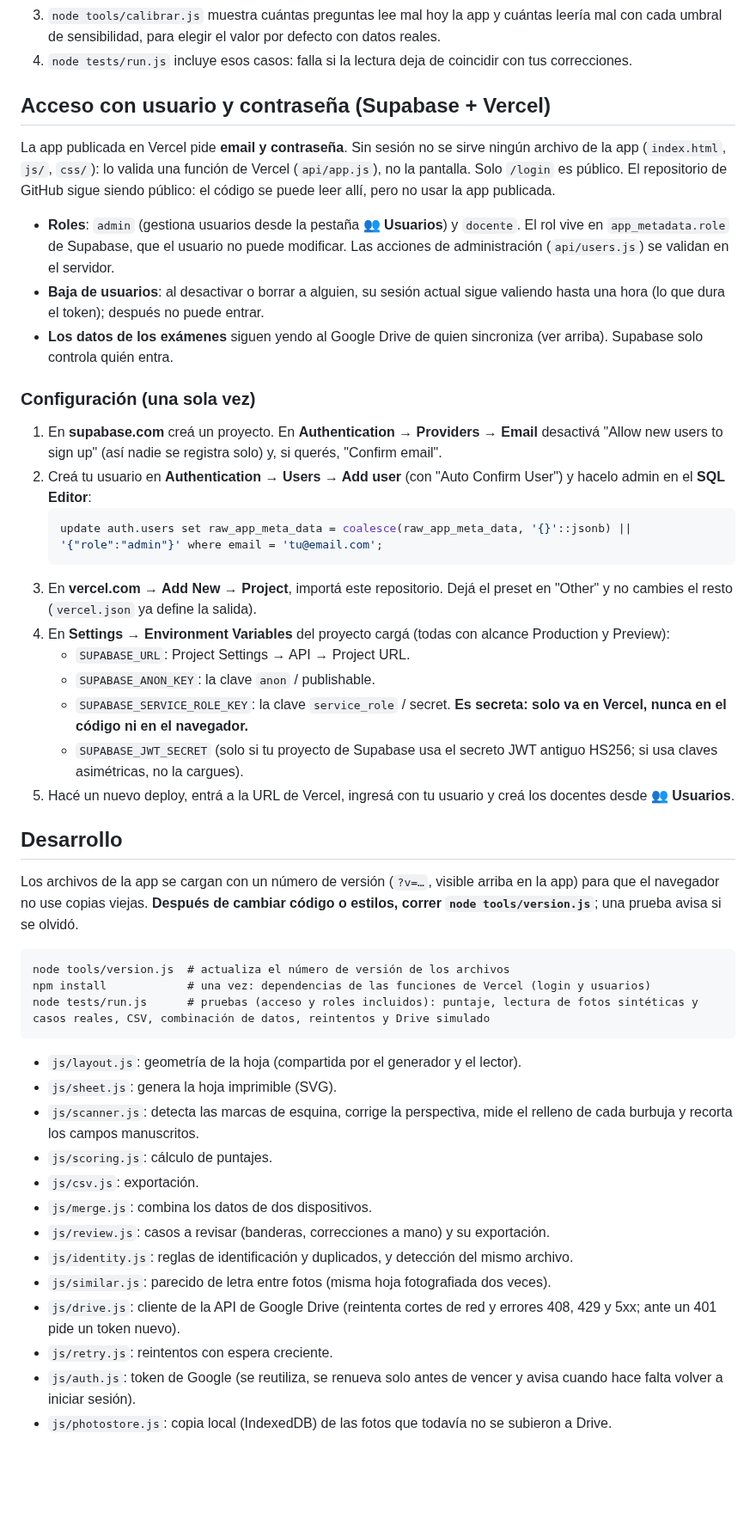
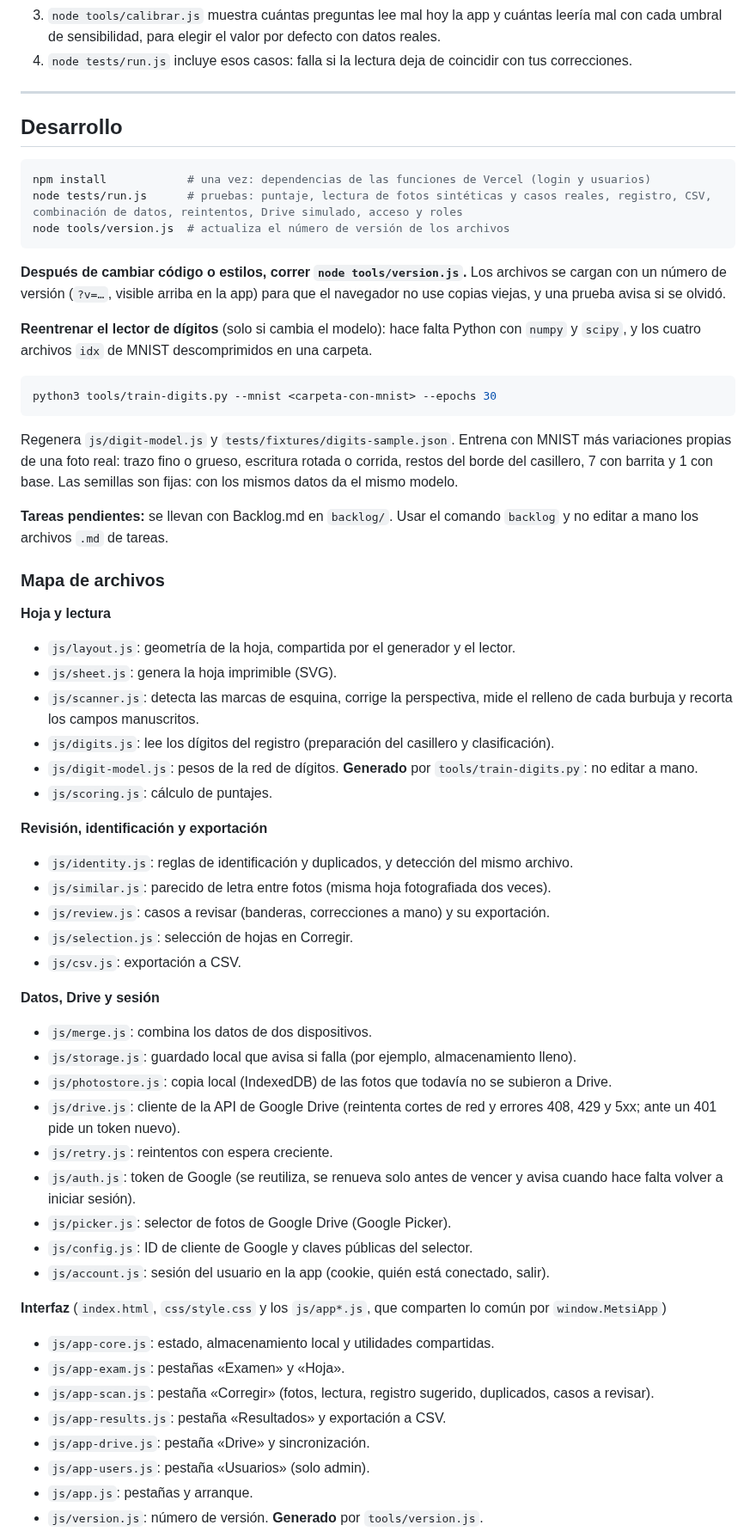
Before and after one commit to jctonini/METSI, a Markdown page: README.md, the part around one of its changes. Shown at 86% size. Rendered like a GitHub page; blank space fills up the shorter version.

````diff
--- a/README.md
+++ b/README.md
@@ -111,49 +182,63 @@ Las pruebas usan fotos sintéticas. Para ajustar la lectura con hojas reales:
 3. `node tools/calibrar.js` muestra cuántas preguntas lee mal hoy la app y cuántas leería mal con cada umbral de sensibilidad, para elegir el valor por defecto con datos reales.
 4. `node tests/run.js` incluye esos casos: falla si la lectura deja de coincidir con tus correcciones.
 
-## Acceso con usuario y contraseña (Supabase + Vercel)
-
-La app publicada en Vercel pide **email y contraseña**. Sin sesión no se sirve ningún archivo de la app (`index.html`, `js/`, `css/`): lo valida una función de Vercel (`api/app.js`), no la pantalla. Solo `/login` es público. El repositorio de GitHub sigue siendo público: el código se puede leer allí, pero no usar la app publicada.
-
-- **Roles**: `admin` (gestiona usuarios desde la pestaña **👥 Usuarios**) y `docente`. El rol vive en `app_metadata.role` de Supabase, que el usuario no puede modificar. Las acciones de administración (`api/users.js`) se validan en el servidor.
-- **Baja de usuarios**: al desactivar o borrar a alguien, su sesión actual sigue valiendo hasta una hora (lo que dura el token); después no puede entrar.
-- **Los datos de los exámenes** siguen yendo al Google Drive de quien sincroniza (ver arriba). Supabase solo controla quién entra.
-
-### Configuración (una sola vez)
-
-1. En **supabase.com** creá un proyecto. En **Authentication → Providers → Email** desactivá "Allow new users to sign up" (así nadie se registra solo) y, si querés, "Confirm email".
-2. Creá tu usuario en **Authentication → Users → Add user** (con "Auto Confirm User") y hacelo admin en el **SQL Editor**:
-   ```sql
-   update auth.users set raw_app_meta_data = coalesce(raw_app_meta_data, '{}'::jsonb) || '{"role":"admin"}' where email = 'tu@email.com';
-   ```
-3. En **vercel.com → Add New → Project**, importá este repositorio. Dejá el preset en "Other" y no cambies el resto (`vercel.json` ya define la salida).
-4. En **Settings → Environment Variables** del proyecto cargá (todas con alcance Production y Preview):
-   - `SUPABASE_URL`: Project Settings → API → Project URL.
-   - `SUPABASE_ANON_KEY`: la clave `anon` / publishable.
-   - `SUPABASE_SERVICE_ROLE_KEY`: la clave `service_role` / secret. **Es secreta: solo va en Vercel, nunca en el código ni en el navegador.**
-   - `SUPABASE_JWT_SECRET` (solo si tu proyecto de Supabase usa el secreto JWT antiguo HS256; si usa claves asimétricas, no la cargues).
-5. Hacé un nuevo deploy, entrá a la URL de Vercel, ingresá con tu usuario y creá los docentes desde **👥 Usuarios**.
+---
 
 ## Desarrollo
 
-Los archivos de la app se cargan con un número de versión (`?v=…`, visible arriba en la app) para que el navegador no use copias viejas. **Después de cambiar código o estilos, correr `node tools/version.js`**; una prueba avisa si se olvidó.
-
-```
+```bash
+npm install            # una vez: dependencias de las funciones de Vercel (login y usuarios)
+node tests/run.js      # pruebas: puntaje, lectura de fotos sintéticas y casos reales, registro, CSV, combinación de datos, reintentos, Drive simulado, acceso y roles
 node tools/version.js  # actualiza el número de versión de los archivos
-npm install            # una vez: dependencias de las funciones de Vercel (login y usuarios)
-node tests/run.js      # pruebas (acceso y roles incluidos): puntaje, lectura de fotos sintéticas y casos reales, CSV, combinación de datos, reintentos y Drive simulado
 ```
 
-- `js/layout.js`: geometría de la hoja (compartida por el generador y el lector).
+**Después de cambiar código o estilos, correr `node tools/version.js`.** Los archivos se cargan con un número de versión (`?v=…`, visible arriba en la app) para que el navegador no use copias viejas, y una prueba avisa si se olvidó.
+
+**Reentrenar el lector de dígitos** (solo si cambia el modelo): hace falta Python con `numpy` y `scipy`, y los cuatro archivos `idx` de MNIST descomprimidos en una carpeta.
+
+```bash
+python3 tools/train-digits.py --mnist <carpeta-con-mnist> --epochs 30
+```
+
+Regenera `js/digit-model.js` y `tests/fixtures/digits-sample.json`. Entrena con MNIST más variaciones propias de una foto real: trazo fino o grueso, escritura rotada o corrida, restos del borde del casillero, 7 con barrita y 1 con base. Las semillas son fijas: con los mismos datos da el mismo modelo.
+
+**Tareas pendientes:** se llevan con Backlog.md en `backlog/`. Usar el comando `backlog` y no editar a mano los archivos `.md` de tareas.
+
+### Mapa de archivos
+
+**Hoja y lectura**
+- `js/layout.js`: geometría de la hoja, compartida por el generador y el lector.
 - `js/sheet.js`: genera la hoja imprimible (SVG).
 - `js/scanner.js`: detecta las marcas de esquina, corrige la perspectiva, mide el relleno de cada burbuja y recorta los campos manuscritos.
+- `js/digits.js`: lee los dígitos del registro (preparación del casillero y clasificación).
+- `js/digit-model.js`: pesos de la red de dígitos. **Generado** por `tools/train-digits.py`: no editar a mano.
 - `js/scoring.js`: cálculo de puntajes.
-- `js/csv.js`: exportación.
-- `js/merge.js`: combina los datos de dos dispositivos.
-- `js/review.js`: casos a revisar (banderas, correcciones a mano) y su exportación.
+
+**Revisión, identificación y exportación**
 - `js/identity.js`: reglas de identificación y duplicados, y detección del mismo archivo.
 - `js/similar.js`: parecido de letra entre fotos (misma hoja fotografiada dos veces).
+- `js/review.js`: casos a revisar (banderas, correcciones a mano) y su exportación.
+- `js/selection.js`: selección de hojas en Corregir.
+- `js/csv.js`: exportación a CSV.
+
+**Datos, Drive y sesión**
+- `js/merge.js`: combina los datos de dos dispositivos.
+- `js/storage.js`: guardado local que avisa si falla (por ejemplo, almacenamiento lleno).
+- `js/photostore.js`: copia local (IndexedDB) de las fotos que todavía no se subieron a Drive.
 - `js/drive.js`: cliente de la API de Google Drive (reintenta cortes de red y errores 408, 429 y 5xx; ante un 401 pide un token nuevo).
 - `js/retry.js`: reintentos con espera creciente.
 - `js/auth.js`: token de Google (se reutiliza, se renueva solo antes de vencer y avisa cuando hace falta volver a iniciar sesión).
-- `js/photostore.js`: copia local (IndexedDB) de las fotos que todavía no se subieron a Drive.
+- `js/picker.js`: selector de fotos de Google Drive (Google Picker).
+- `js/config.js`: ID de cliente de Google y claves públicas del selector.
+- `js/account.js`: sesión del usuario en la app (cookie, quién está conectado, salir).
+
+**Interfaz** (`index.html`, `css/style.css` y los `js/app*.js`, que comparten lo común por `window.MetsiApp`)
+- `js/app-core.js`: estado, almacenamiento local y utilidades compartidas.
+- `js/app-exam.js`: pestañas «Examen» y «Hoja».
+- `js/app-scan.js`: pestaña «Corregir» (fotos, lectura, registro sugerido, duplicados, casos a revisar).
+- `js/app-results.js`: pestaña «Resultados» y exportación a CSV.
+- `js/app-drive.js`: pestaña «Drive» y sincronización.
+- `js/app-users.js`: pestaña «Usuarios» (solo admin).
+- `js/app.js`: pestañas y arranque.
+- `js/version.js`: número de versión. **Generado** por `tools/version.js`.
+
````
Also changed, not shown: other parts of README.md (+146 -73 lines).
